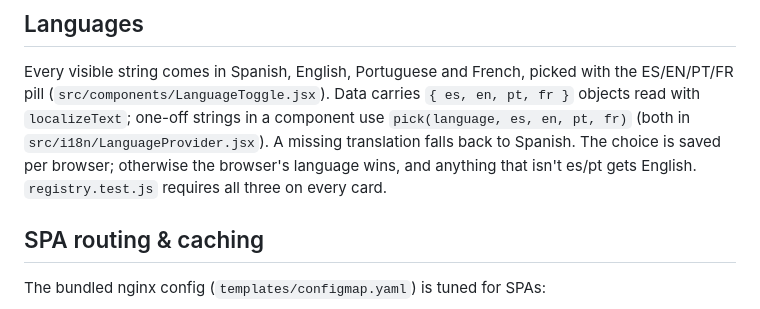
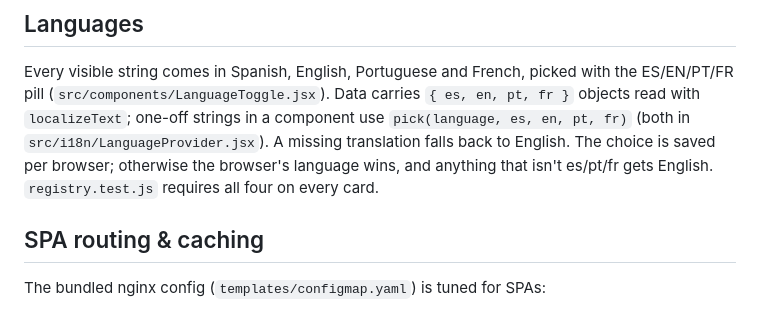
Before and after one commit to frodoagu/home, a Markdown page: docs/agu-spa.md, the part around the change. GitHub-like rendering.

Commit message:
docs: sync language notes with French
Co-Authored-By: Claude Sonnet 5.5 <noreply@anthropic.com>
Claude-Session: https://claude.ai/code/session_01PMZHgwWnAEwgmVThLvouQ4

```diff
--- a/docs/agu-spa.md
+++ b/docs/agu-spa.md
@@ -109,9 +109,9 @@ Every visible string comes in Spanish, English, Portuguese and French, picked wi
 ES/EN/PT/FR pill (`src/components/LanguageToggle.jsx`). Data carries
 `{ es, en, pt, fr }` objects read with `localizeText`; one-off strings in a
 component use `pick(language, es, en, pt, fr)` (both in
-`src/i18n/LanguageProvider.jsx`). A missing translation falls back to Spanish.
+`src/i18n/LanguageProvider.jsx`). A missing translation falls back to English.
 The choice is saved per browser; otherwise the browser's language wins, and
-anything that isn't es/pt gets English. `registry.test.js` requires all three on
+anything that isn't es/pt/fr gets English. `registry.test.js` requires all four on
 every card.
 
 ## SPA routing & caching
```
